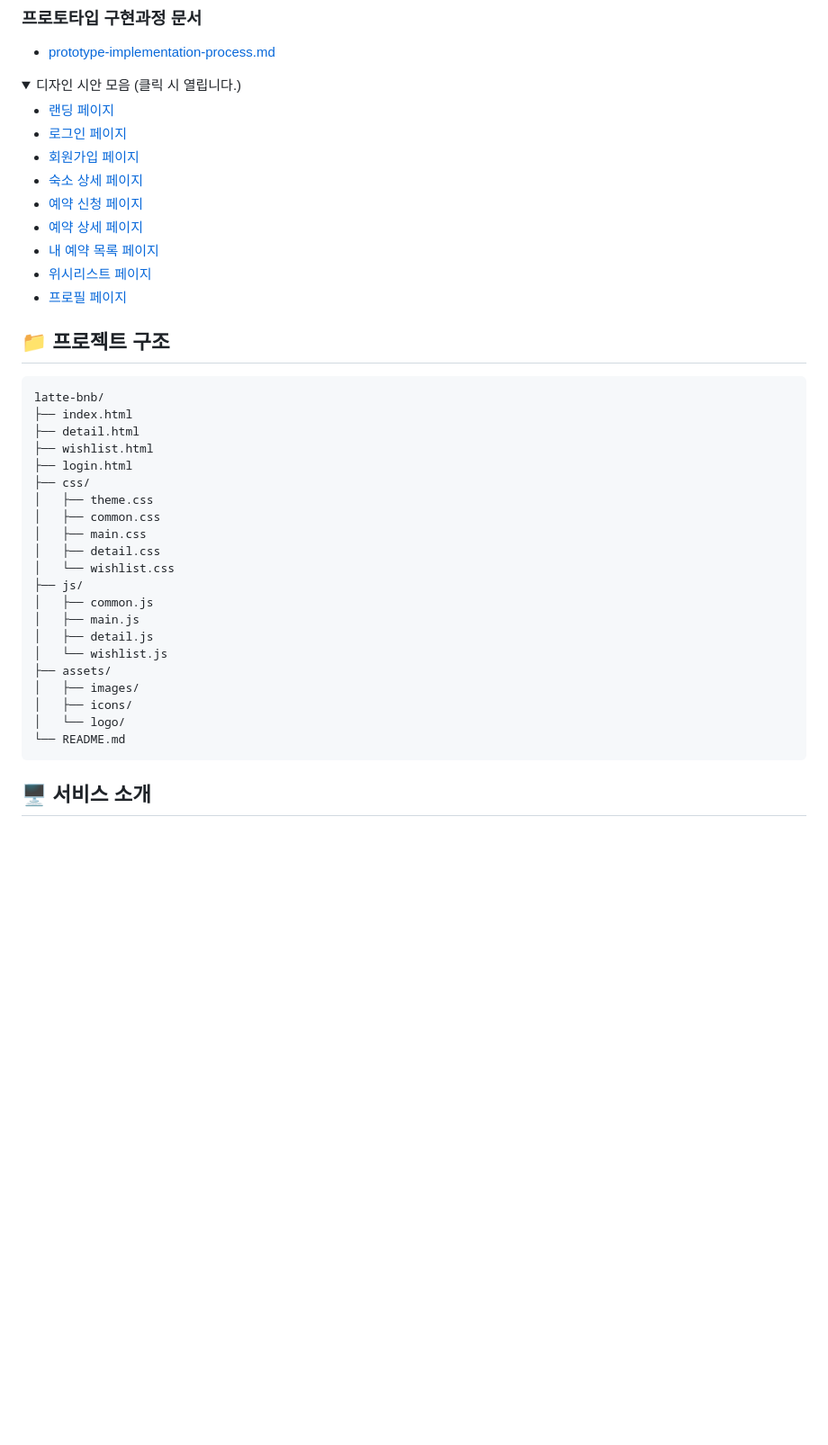
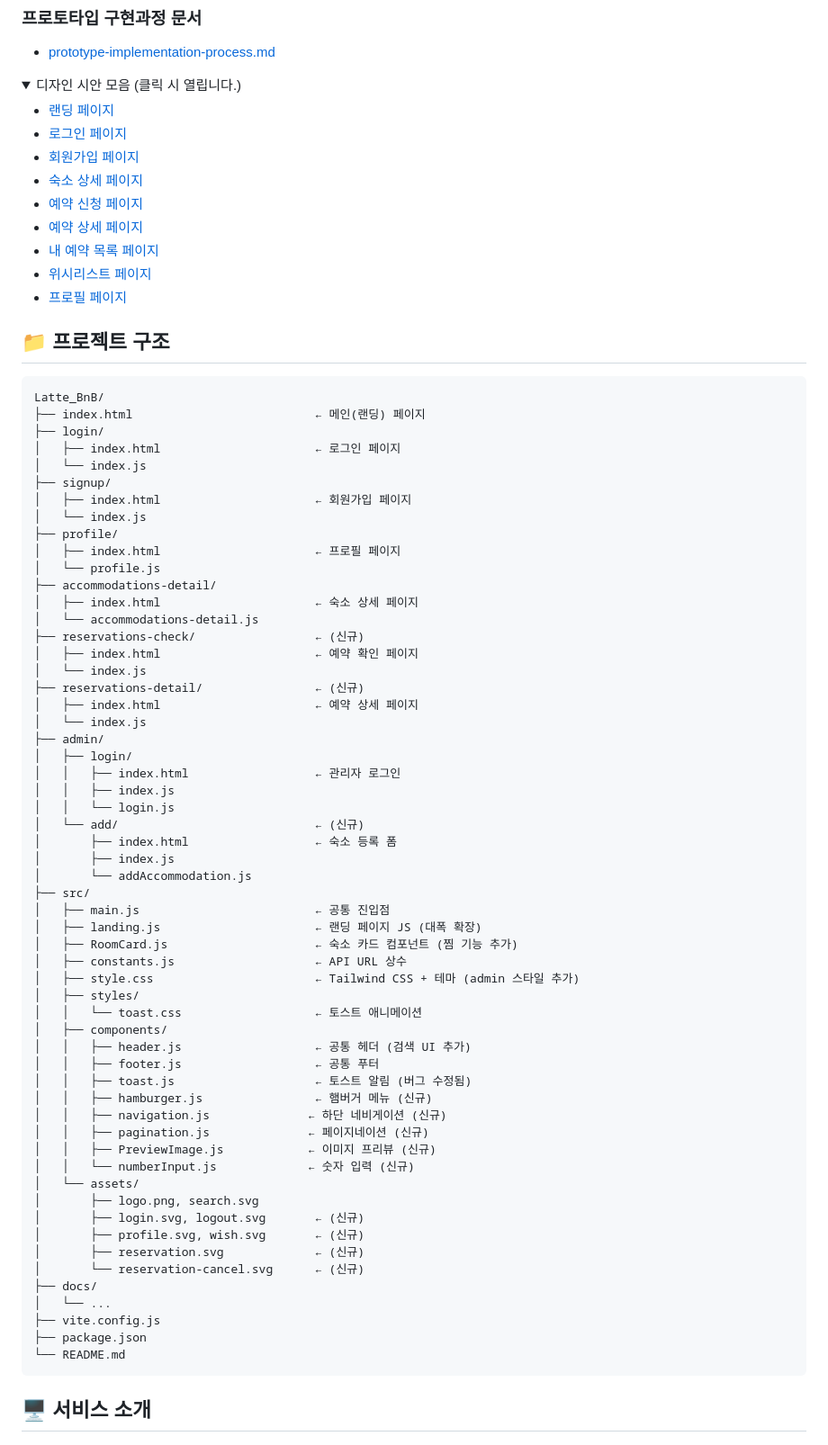
Before and after one commit to FRONTENDBOOTCAMP-17th/Latte_BnB, a Markdown page: README.md, the part around one of its changes. Shown at 90% size. GitHub-like rendering; folded sections open; blank space fills up the shorter version.

Commit message:
docs(README.md): .md.md 중복된 부분 수정 및 프로젝트 구조 업데이트

````diff
--- a/README.md
+++ b/README.md
@@ -58,26 +58,62 @@
 ## 📁 프로젝트 구조
 
 ```
-latte-bnb/
-├── index.html
-├── detail.html
-├── wishlist.html
-├── login.html
-├── css/
-│   ├── theme.css
-│   ├── common.css
-│   ├── main.css
-│   ├── detail.css
-│   └── wishlist.css
-├── js/
-│   ├── common.js
-│   ├── main.js
-│   ├── detail.js
-│   └── wishlist.js
-├── assets/
-│   ├── images/
-│   ├── icons/
-│   └── logo/
+Latte_BnB/
+├── index.html                          ← 메인(랜딩) 페이지
+├── login/
+│   ├── index.html                      ← 로그인 페이지
+│   └── index.js
+├── signup/
+│   ├── index.html                      ← 회원가입 페이지
+│   └── index.js
+├── profile/
+│   ├── index.html                      ← 프로필 페이지
+│   └── profile.js
+├── accommodations-detail/
+│   ├── index.html                      ← 숙소 상세 페이지
+│   └── accommodations-detail.js
+├── reservations-check/                 ← (신규)
+│   ├── index.html                      ← 예약 확인 페이지
+│   └── index.js
+├── reservations-detail/                ← (신규)
+│   ├── index.html                      ← 예약 상세 페이지
+│   └── index.js
+├── admin/
+│   ├── login/
+│   │   ├── index.html                  ← 관리자 로그인
+│   │   ├── index.js
+│   │   └── login.js
+│   └── add/                            ← (신규)
+│       ├── index.html                  ← 숙소 등록 폼
+│       ├── index.js
+│       └── addAccommodation.js
+├── src/
+│   ├── main.js                         ← 공통 진입점
+│   ├── landing.js                      ← 랜딩 페이지 JS (대폭 확장)
+│   ├── RoomCard.js                     ← 숙소 카드 컴포넌트 (찜 기능 추가)
+│   ├── constants.js                    ← API URL 상수
+│   ├── style.css                       ← Tailwind CSS + 테마 (admin 스타일 추가)
+│   ├── styles/
+│   │   └── toast.css                   ← 토스트 애니메이션
+│   ├── components/
+│   │   ├── header.js                   ← 공통 헤더 (검색 UI 추가)
+│   │   ├── footer.js                   ← 공통 푸터
+│   │   ├── toast.js                    ← 토스트 알림 (버그 수정됨)
+│   │   ├── hamburger.js                ← 햄버거 메뉴 (신규)
+│   │   ├── navigation.js              ← 하단 네비게이션 (신규)
+│   │   ├── pagination.js              ← 페이지네이션 (신규)
+│   │   ├── PreviewImage.js            ← 이미지 프리뷰 (신규)
+│   │   └── numberInput.js             ← 숫자 입력 (신규)
+│   └── assets/
+│       ├── logo.png, search.svg
+│       ├── login.svg, logout.svg       ← (신규)
+│       ├── profile.svg, wish.svg       ← (신규)
+│       ├── reservation.svg             ← (신규)
+│       └── reservation-cancel.svg      ← (신규)
+├── docs/
+│   └── ...
+├── vite.config.js
+├── package.json
 └── README.md
 ```
 
````
Also changed, not shown: other parts of README.md (+4 -4 lines).
